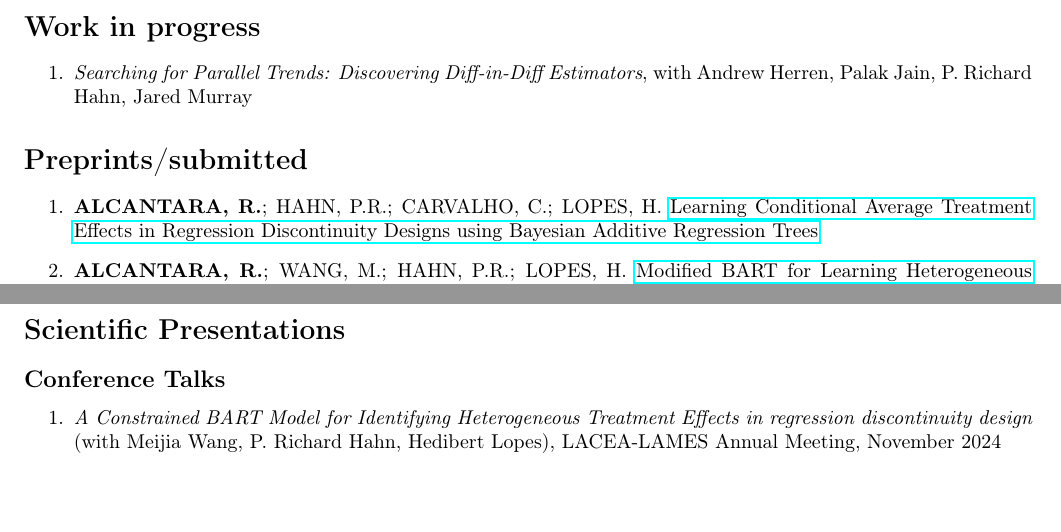
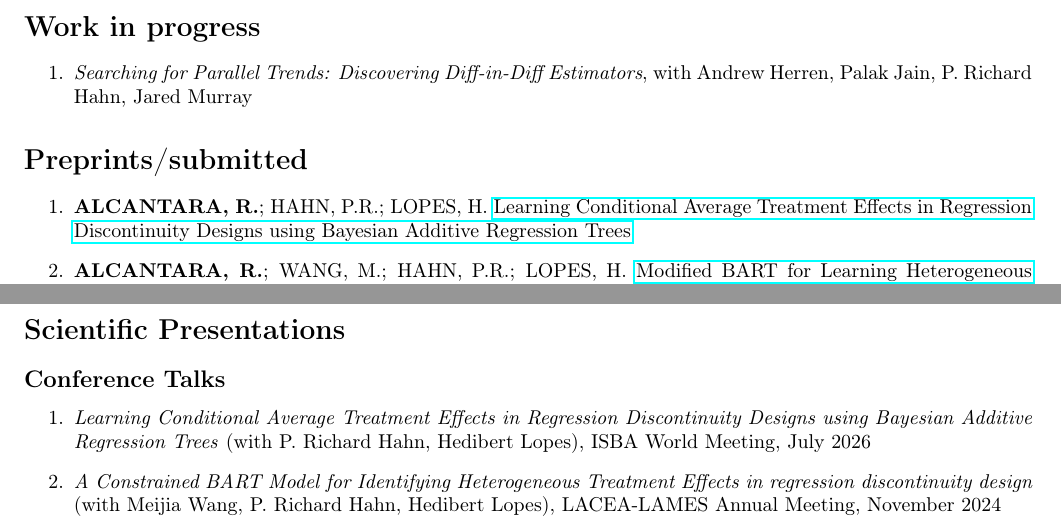
Before and after one commit to rafaelcalcantara/rafaelcalcantara.github.io, a LaTeX CV (docs/cv.tex): two parts of pages 2 and 3 of 3, joined at a grey line, cut so that both start at the same text, the shorter picture padded with empty space. Compiled offline with pdfLaTeX.

Commit message:
Updated CV with ISBA talk

```diff
--- a/docs/cv.tex
+++ b/docs/cv.tex
@@ -152,7 +152,7 @@ Designs}}\\
 \section*{Preprints/submitted}
 \label{sec:orgec47a03}
 \begin{enumerate}
-	\item \textbf{ALCANTARA, R.}; HAHN, P.R.; CARVALHO, C.; LOPES, H. \href{https://arxiv.org/abs/2503.00326}{Learning Conditional Average Treatment Effects in Regression Discontinuity Designs using Bayesian Additive Regression Trees}
+	\item \textbf{ALCANTARA, R.}; HAHN, P.R.; LOPES, H. \href{https://arxiv.org/abs/2503.00326}{Learning Conditional Average Treatment Effects in Regression Discontinuity Designs using Bayesian Additive Regression Trees}
 
 	\item \textbf{ALCANTARA, R.}; WANG, M.; HAHN, P.R.; LOPES, H. \href{https://arxiv.org/abs/2407.14365}{Modified BART for Learning Heterogeneous Effects in Regression Discontinuity Designs}
 \end{enumerate}
@@ -172,6 +172,7 @@ Graduação, v. 1, p. 1-19, 2016.
 \subsection*{Conference Talks}
 \label{sec:org2e95ca5}
 \begin{enumerate}
+	\item \emph{Learning Conditional Average Treatment Effects in Regression Discontinuity Designs using Bayesian Additive Regression Trees} (with P. Richard Hahn, Hedibert Lopes), ISBA World Meeting, July 2026
 	\item \emph{A Constrained BART Model for Identifying Heterogeneous Treatment Effects in regression discontinuity design} (with Meijia Wang, P. Richard Hahn, Hedibert Lopes), LACEA-LAMES Annual Meeting, November 2024
 
 	\item \emph{A Modified BART Prior for Regression Discontinuity Designs} (with Meijia Wang, P. Richard Hahn, Hedibert Lopes), NBER-NSF Seminar on Bayesian Inference in Econometrics and Statistics, August 2023
```
Also changed, not shown: docs/cv.pdf, 2 other files.
